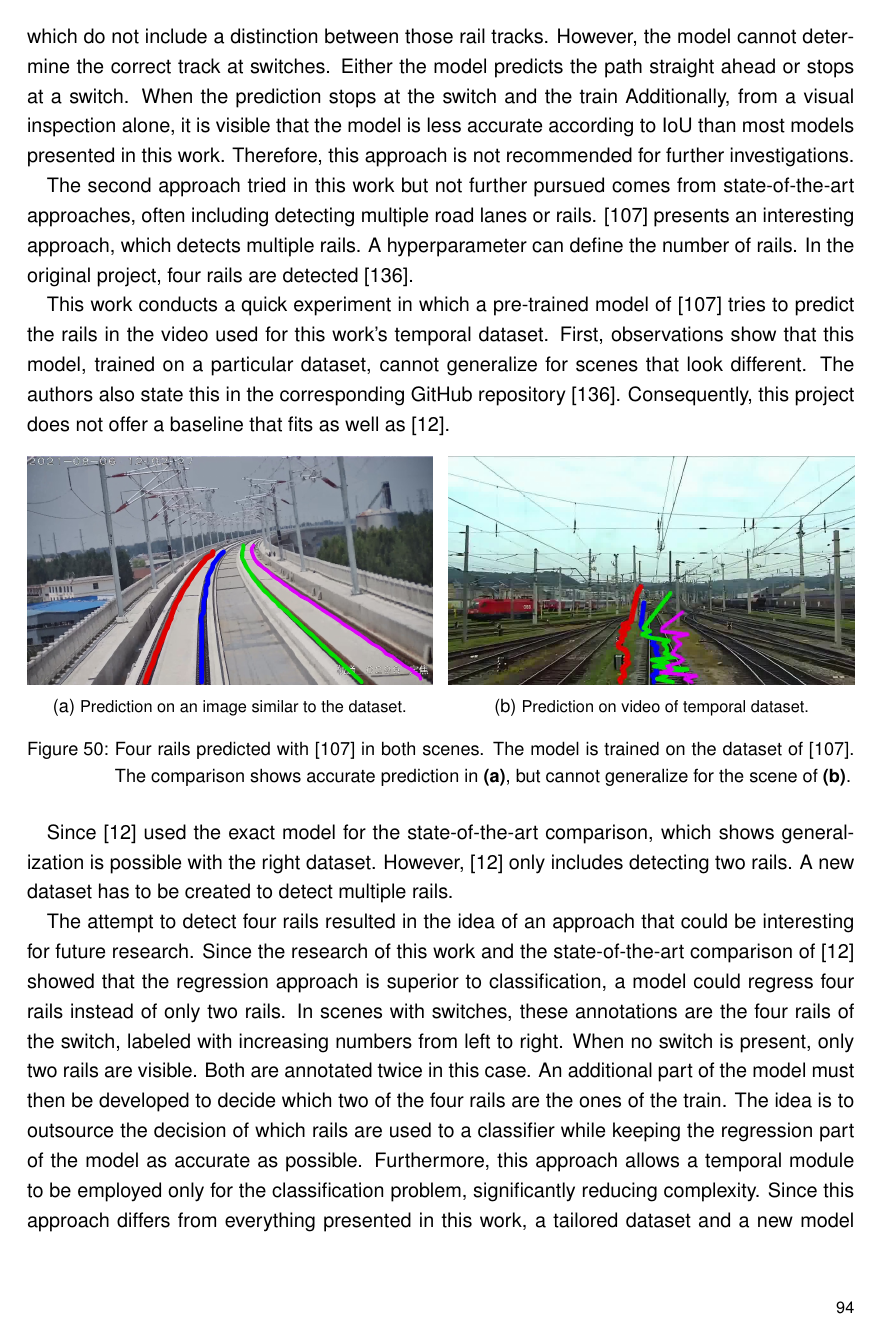
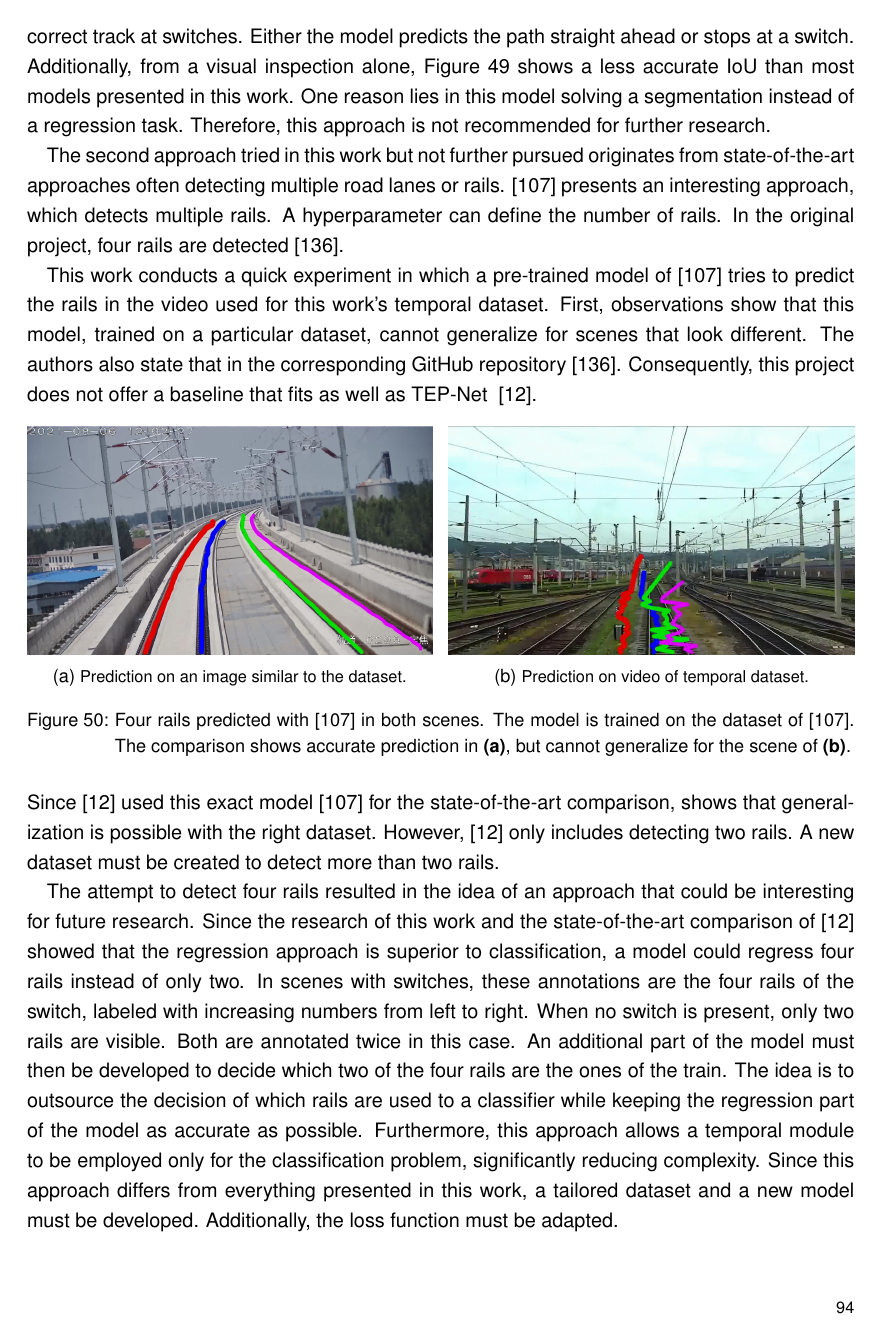
Before and after one commit to SebiGoebel/Rail-Track-Prediction, a LaTeX thesis (Thesis.tex, which reads Discussion.tex): page 101 of 129 before the commit and page 101 of 128 after it. Compiled offline with pdfLaTeX; an older LaTeX class or package is replaced by its successor.

Commit message:
Diskussion teil nochmal durchgegangen

```diff
--- a/Discussion.tex
+++ b/Discussion.tex
@@ -275,19 +276,19 @@ Brief experiments include applying the pre-trained model on the video used for t
 That presents an advantage over most state-of-the-art rail track detection systems, which do not include a distinction between those rail tracks.
 However, the model cannot determine the correct track at switches.
 Either the model predicts the path straight ahead or stops at a switch.
-When the prediction stops at the switch and the train
-Additionally, from a visual inspection alone, it is visible that the model is less accurate according to IoU than most models presented in this work.
-Therefore, this approach is not recommended for further investigations.
+Additionally, from a visual inspection alone, \autoref{fig:segmentanything2} shows a less accurate \ac{IoU} than most models presented in this work.
+One reason lies in this model solving a segmentation instead of a regression task.
+Therefore, this approach is not recommended for further research.
 
-The second approach tried in this work but not further pursued comes from state-of-the-art approaches, often including detecting multiple road lanes or rails.
+The second approach tried in this work but not further pursued originates from state-of-the-art approaches often detecting multiple road lanes or rails.
 \cite{li2022rail} presents an interesting approach, which detects multiple rails.
 A hyperparameter can define the number of rails.
 In the original project, four rails are detected \cite{railNet2022GitHub}.
 
 This work conducts a quick experiment in which a pre-trained model of \cite{li2022rail} tries to predict the rails in the video used for this work's temporal dataset.
 First, observations show that this model, trained on a particular dataset, cannot generalize for scenes that look different.
-The authors also state this in the corresponding GitHub repository \cite{railNet2022GitHub}.
-Consequently, this project does not offer a baseline that fits as well as~\cite{tepNet2024}.
+The authors also state that in the corresponding GitHub repository \cite{railNet2022GitHub}.
+Consequently, this project does not offer a baseline that fits as well as TEP-Net ~\cite{tepNet2024}.
 
 \begin{figure}[H]
     \centering
@@ -309,12 +310,12 @@ Consequently, this project does not offer a baseline that fits as well as~\cite{
     \label{fig:mutlirailTest}
 \end{figure}
 
-Since \cite{tepNet2024} used the exact model for the state-of-the-art comparison, which shows generalization is possible with the right dataset.
+\noindent Since \cite{tepNet2024} used this exact model \cite{li2022rail} for the state-of-the-art comparison, shows that generalization is possible with the right dataset.
 However, \cite{tepNet2024} only includes detecting two rails.
-A new dataset has to be created to detect multiple rails.
+A new dataset must be created to detect more than two rails.
 
 The attempt to detect four rails resulted in the idea of an approach that could be interesting for future research.
-Since the research of this work and the state-of-the-art comparison of \cite{tepNet2024} showed that the regression approach is superior to classification, a model could regress four rails instead of only two rails.
+Since the research of this work and the state-of-the-art comparison of \cite{tepNet2024} showed that the regression approach is superior to classification, a model could regress four rails instead of only two.
 In scenes with switches, these annotations are the four rails of the switch, labeled with increasing numbers from left to right.
 When no switch is present, only two rails are visible.
 Both are annotated twice in this case.
```
Also changed, not shown: Conclusion-and-Outlook.tex (+1 -1 lines), Discussion.tex (9 more changed lines).
